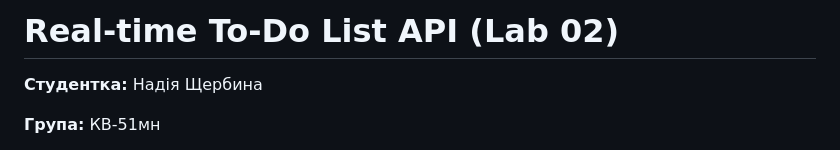
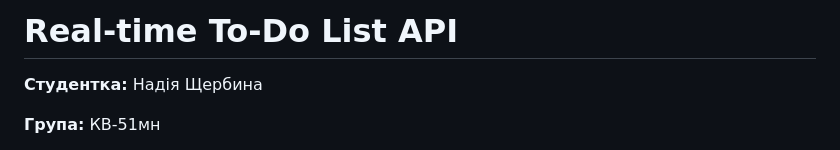
Before and after one commit to nadiina/realtime-todo-api, a Markdown page: README.md, the part around the change. GitHub-like rendering.

Commit message:
Update project title in README

```diff
--- a/README.md
+++ b/README.md
@@ -1,4 +1,4 @@
-# Real-time To-Do List API (Lab 02)
+# Real-time To-Do List API
 
 **Студентка:** Надія Щербина
 
```
